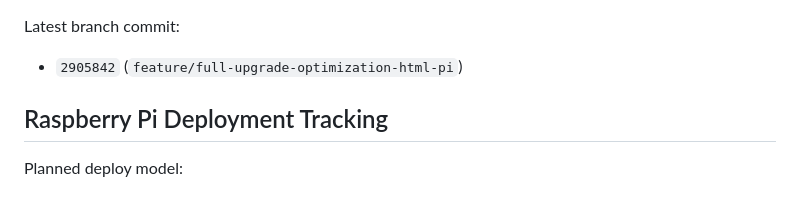
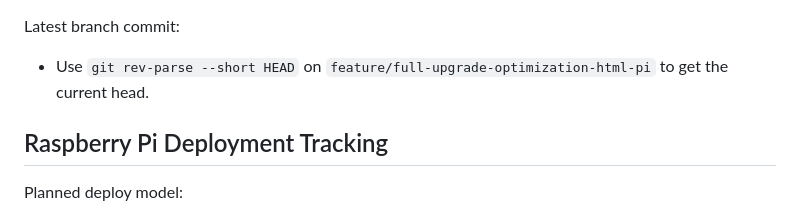
Before and after one commit to ApprenticeSoft/Cosmonaut, a Markdown page: docs/WORKLOG.md, the part around the change. Drawn GitHub-style.

Commit message:
Avoid stale hardcoded commit hash in worklog

```diff
--- a/docs/WORKLOG.md
+++ b/docs/WORKLOG.md
@@ -76,7 +76,7 @@ Generated key artifacts:
 
 Latest branch commit:
 
-- `2905842` (`feature/full-upgrade-optimization-html-pi`)
+- Use `git rev-parse --short HEAD` on `feature/full-upgrade-optimization-html-pi` to get the current head.
 
 ## Raspberry Pi Deployment Tracking
 
```
